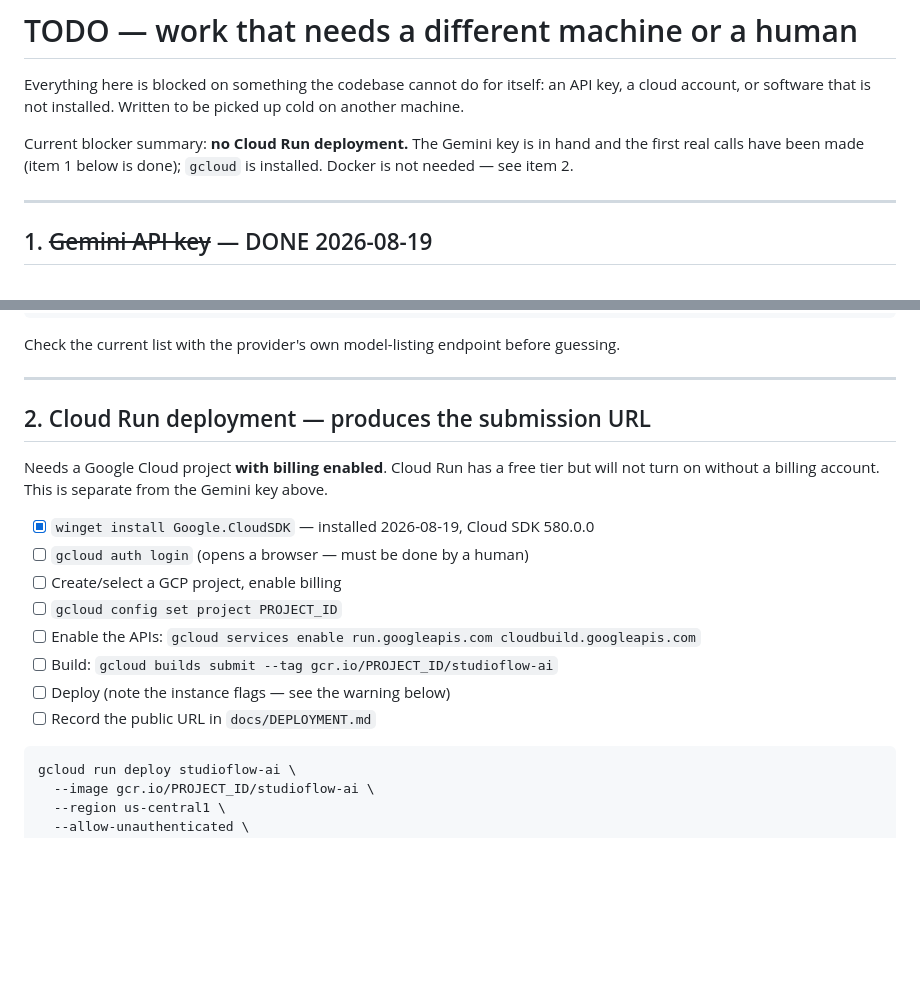
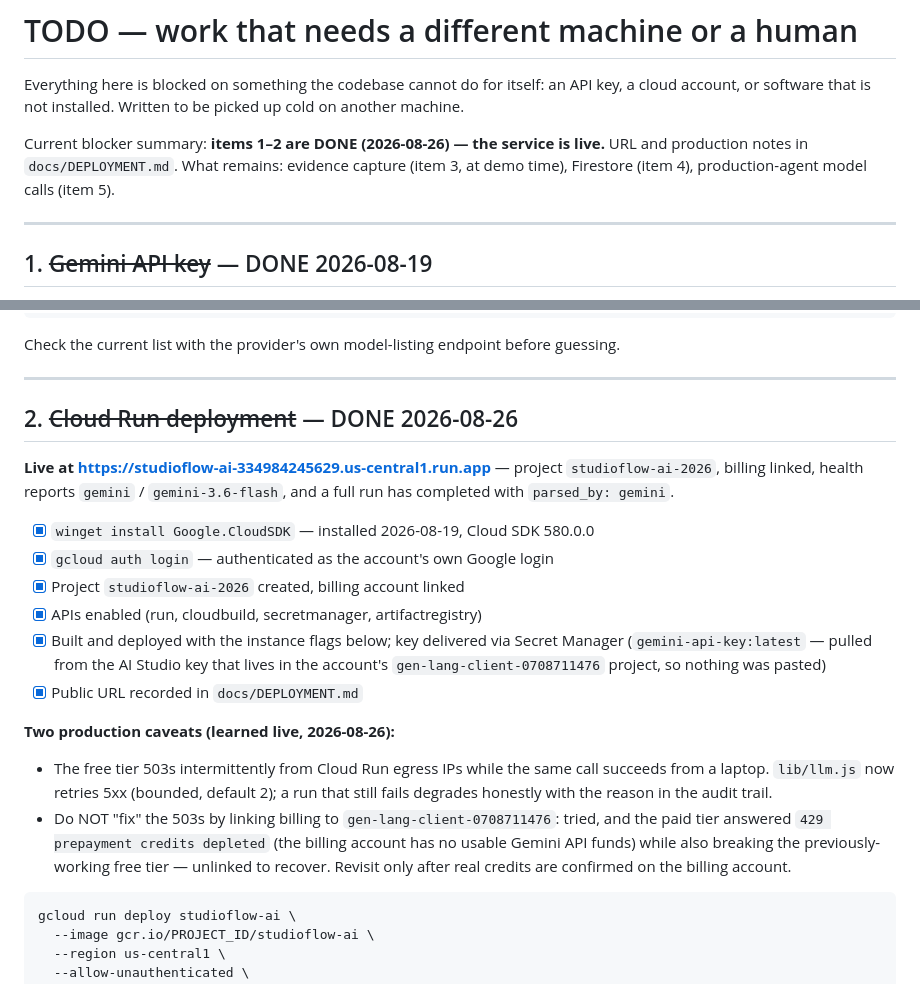
Before and after one commit to suzyeth/studioflow-ai, a Markdown page: TODO.md, 2 parts joined by grey strips. GitHub-like rendering; blank space fills up the shorter version.

````diff
--- a/TODO.md
+++ b/TODO.md
@@ -4,9 +4,9 @@ Everything here is blocked on something the codebase cannot do for itself: an AP
 key, a cloud account, or software that is not installed. Written to be picked up
 cold on another machine.
 
-Current blocker summary: **no Cloud Run deployment.** The Gemini key is in hand and
-the first real calls have been made (item 1 below is done); `gcloud` is installed.
-Docker is not needed — see item 2.
+Current blocker summary: **items 1–2 are DONE (2026-08-26) — the service is live.**
+URL and production notes in `docs/DEPLOYMENT.md`. What remains: evidence capture
+(item 3, at demo time), Firestore (item 4), production-agent model calls (item 5).
 
 ---
 
@@ -60,20 +60,31 @@ guessing.
 
 ---
 
-## 2. Cloud Run deployment — produces the submission URL
+## 2. ~~Cloud Run deployment~~ — DONE 2026-08-26
 
-Needs a Google Cloud project **with billing enabled**. Cloud Run has a free tier
-but will not turn on without a billing account. This is separate from the Gemini
-key above.
+**Live at <https://studioflow-ai-334984245629.us-central1.run.app>** — project
+`studioflow-ai-2026`, billing linked, health reports `gemini` / `gemini-3.6-flash`,
+and a full run has completed with `parsed_by: gemini`.
 
 - [x] `winget install Google.CloudSDK` — installed 2026-08-19, Cloud SDK 580.0.0
-- [ ] `gcloud auth login` (opens a browser — must be done by a human)
-- [ ] Create/select a GCP project, enable billing
-- [ ] `gcloud config set project PROJECT_ID`
-- [ ] Enable the APIs: `gcloud services enable run.googleapis.com cloudbuild.googleapis.com`
-- [ ] Build: `gcloud builds submit --tag gcr.io/PROJECT_ID/studioflow-ai`
-- [ ] Deploy (note the instance flags — see the warning below)
-- [ ] Record the public URL in `docs/DEPLOYMENT.md`
+- [x] `gcloud auth login` — authenticated as the account's own Google login
+- [x] Project `studioflow-ai-2026` created, billing account linked
+- [x] APIs enabled (run, cloudbuild, secretmanager, artifactregistry)
+- [x] Built and deployed with the instance flags below; key delivered via Secret
+      Manager (`gemini-api-key:latest` — pulled from the AI Studio key that lives
+      in the account's `gen-lang-client-0708711476` project, so nothing was pasted)
+- [x] Public URL recorded in `docs/DEPLOYMENT.md`
+
+**Two production caveats (learned live, 2026-08-26):**
+
+- The free tier 503s intermittently from Cloud Run egress IPs while the same call
+  succeeds from a laptop. `lib/llm.js` now retries 5xx (bounded, default 2); a run
+  that still fails degrades honestly with the reason in the audit trail.
+- Do NOT "fix" the 503s by linking billing to `gen-lang-client-0708711476`: tried,
+  and the paid tier answered `429 prepayment credits depleted` (the billing account
+  has no usable Gemini API funds) while also breaking the previously-working free
+  tier — unlinked to recover. Revisit only after real credits are confirmed on the
+  billing account.
 
 ```bash
 gcloud run deploy studioflow-ai \
````
Also changed, not shown: docs/DEPLOYMENT.md (+19 -0 lines).
